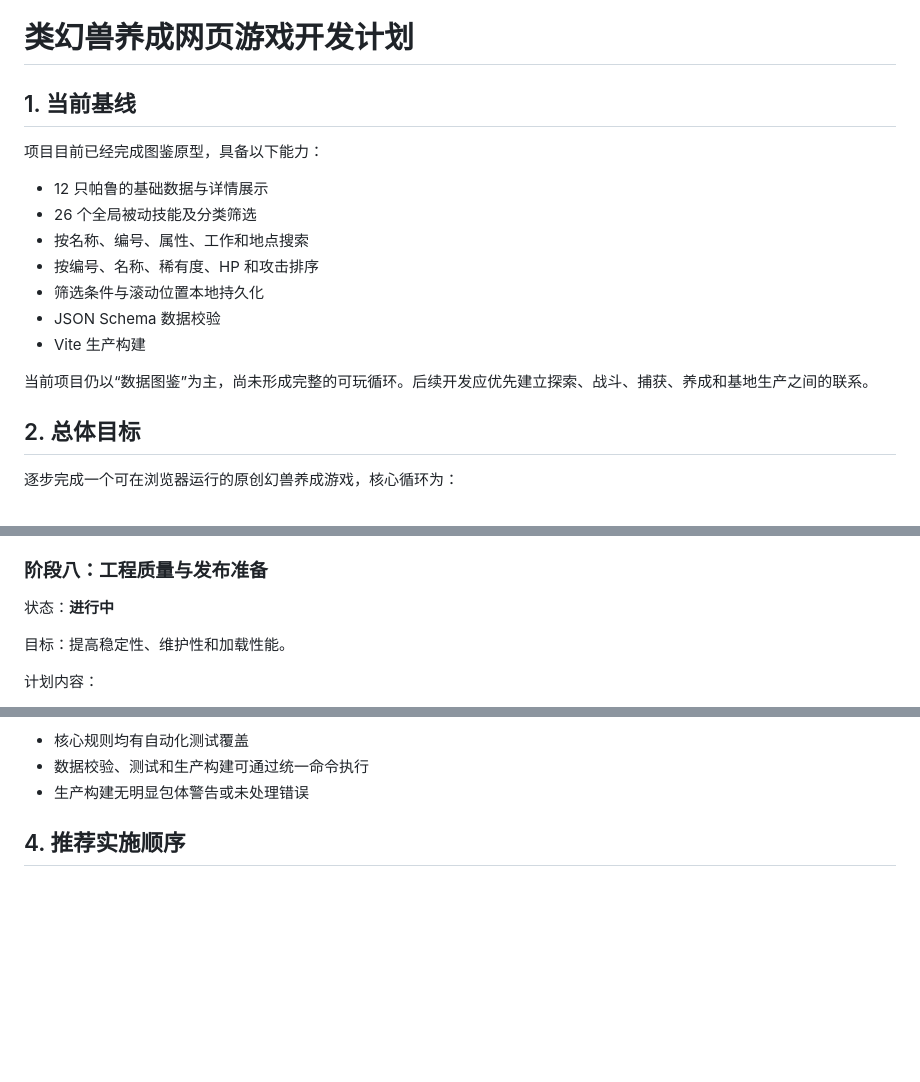
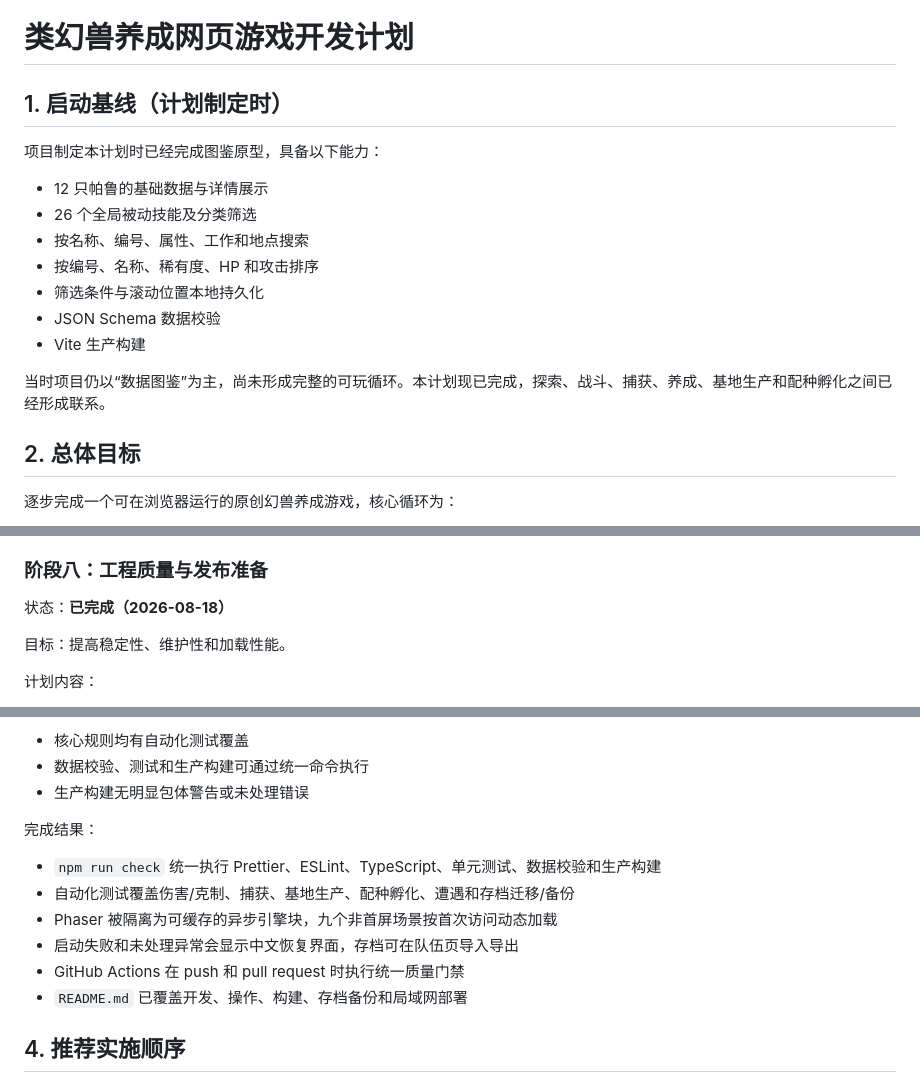
Before and after one commit to Johnny-pp/pl_test, a Markdown page: PLAN.md, 3 parts joined by grey strips. GitHub-like rendering; blank space fills up the shorter version.

Commit message:
计划：完成工程质量与发布准备阶段

```diff
--- a/PLAN.md
+++ b/PLAN.md
@@ -1,8 +1,8 @@
 # 类幻兽养成网页游戏开发计划
 
-## 1. 当前基线
+## 1. 启动基线（计划制定时）
 
-项目目前已经完成图鉴原型，具备以下能力：
+项目制定本计划时已经完成图鉴原型，具备以下能力：
 
 - 12 只帕鲁的基础数据与详情展示
 - 26 个全局被动技能及分类筛选
@@ -12,7 +12,7 @@
 - JSON Schema 数据校验
 - Vite 生产构建
 
-当前项目仍以“数据图鉴”为主，尚未形成完整的可玩循环。后续开发应优先建立探索、战斗、捕获、养成和基地生产之间的联系。
+当时项目仍以“数据图鉴”为主，尚未形成完整的可玩循环。本计划现已完成，探索、战斗、捕获、养成、基地生产和配种孵化之间已经形成联系。
 
 ## 2. 总体目标
 
@@ -175,7 +175,7 @@
 
 ### 阶段八：工程质量与发布准备
 
-状态：**进行中**
+状态：**已完成（2026-08-18）**
 
 目标：提高稳定性、维护性和加载性能。
 
@@ -193,6 +193,15 @@
 - 核心规则均有自动化测试覆盖
 - 数据校验、测试和生产构建可通过统一命令执行
 - 生产构建无明显包体警告或未处理错误
+
+完成结果：
+
+- `npm run check` 统一执行 Prettier、ESLint、TypeScript、单元测试、数据校验和生产构建
+- 自动化测试覆盖伤害/克制、捕获、基地生产、配种孵化、遭遇和存档迁移/备份
+- Phaser 被隔离为可缓存的异步引擎块，九个非首屏场景按首次访问动态加载
+- 启动失败和未处理异常会显示中文恢复界面，存档可在队伍页导入导出
+- GitHub Actions 在 push 和 pull request 时执行统一质量门禁
+- `README.md` 已覆盖开发、操作、构建、存档备份和局域网部署
 
 ## 4. 推荐实施顺序
 
```
